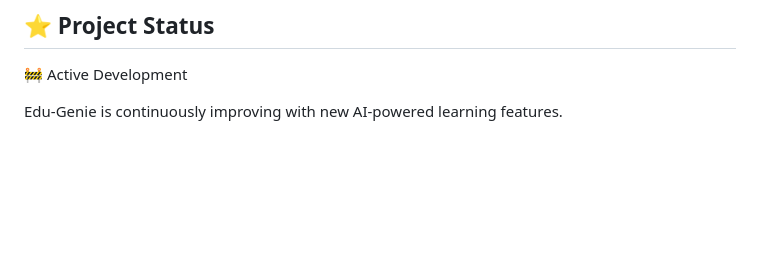
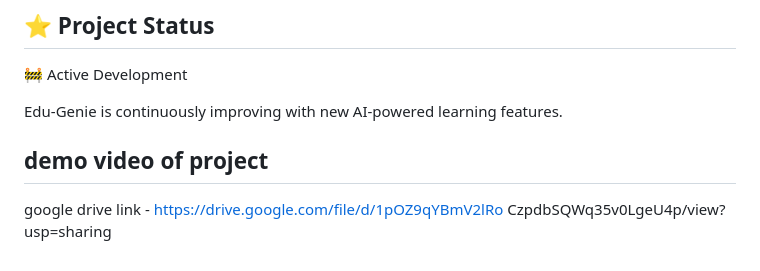
Before and after one commit to Ishak-u/Edu-Genie, a Markdown page: README.md, the part around the change. Rendered like a GitHub page; blank space fills up the shorter version.

Commit message:
Add demo video link to README
Added a demo video link for the project.

```diff
--- a/README.md
+++ b/README.md
@@ -172,3 +172,6 @@ This project is licensed under the MIT License.
 🚧 Active Development
 
 Edu-Genie is continuously improving with new AI-powered learning features.
+## demo video of project
+google drive link - https://drive.google.com/file/d/1pOZ9qYBmV2lRo
+CzpdbSQWq35v0LgeU4p/view?usp=sharing
```
